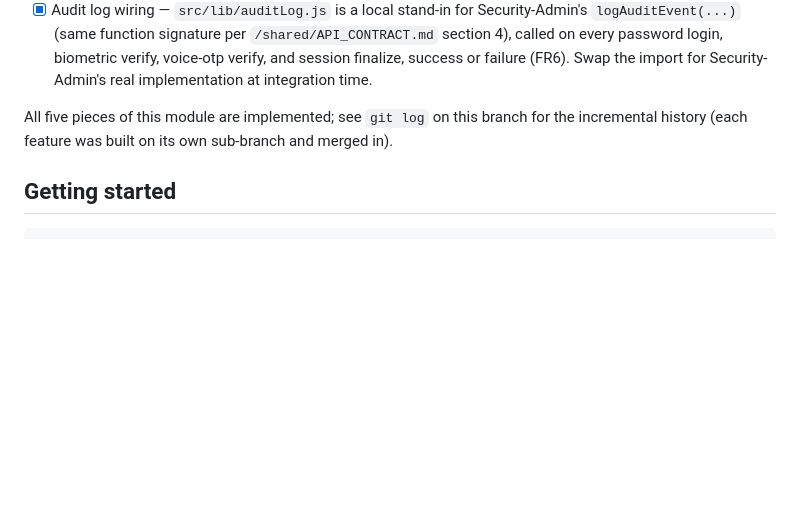
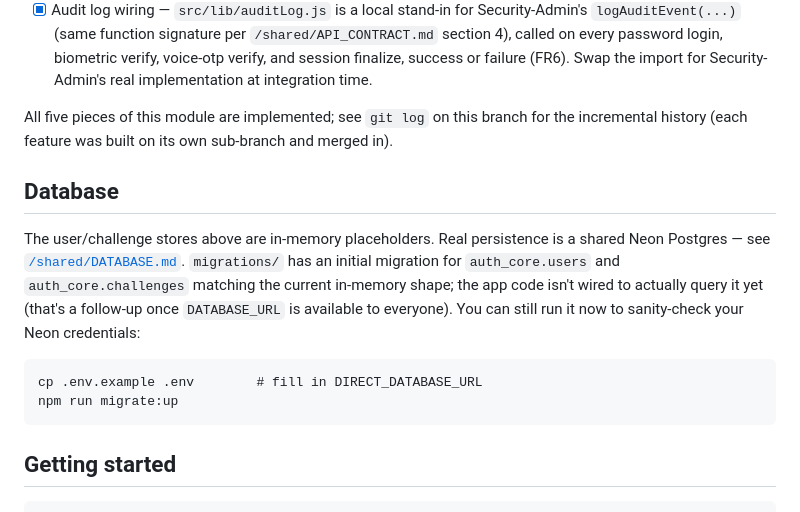
Before and after one commit to Dilsha21/CipherX, a Markdown page: auth-core/README.md, the part around the change. Rendered like a GitHub page; blank space fills up the shorter version.

Commit message:
Document auth-core's initial migration in its README

````diff
--- a/auth-core/README.md
+++ b/auth-core/README.md
@@ -76,6 +76,21 @@ All five pieces of this module are implemented; see `git log` on this
 branch for the incremental history (each feature was built on its own
 sub-branch and merged in).
 
+## Database
+
+The user/challenge stores above are in-memory placeholders. Real
+persistence is a shared Neon Postgres — see
+[`/shared/DATABASE.md`](../shared/DATABASE.md). `migrations/` has an
+initial migration for `auth_core.users` and `auth_core.challenges`
+matching the current in-memory shape; the app code isn't wired to actually
+query it yet (that's a follow-up once `DATABASE_URL` is available to
+everyone). You can still run it now to sanity-check your Neon credentials:
+
+```
+cp .env.example .env        # fill in DIRECT_DATABASE_URL
+npm run migrate:up
+```
+
 ## Getting started
 
 ```
````
